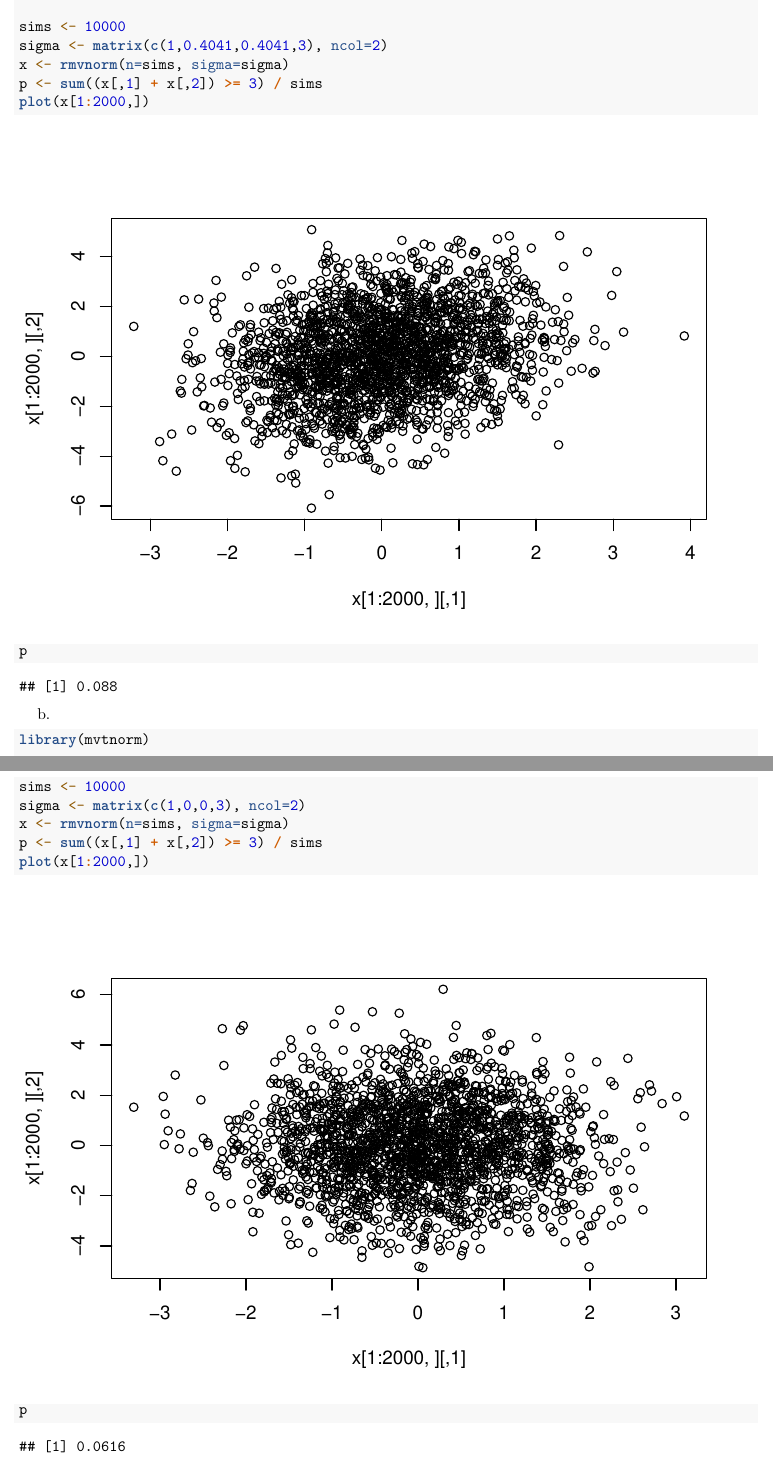
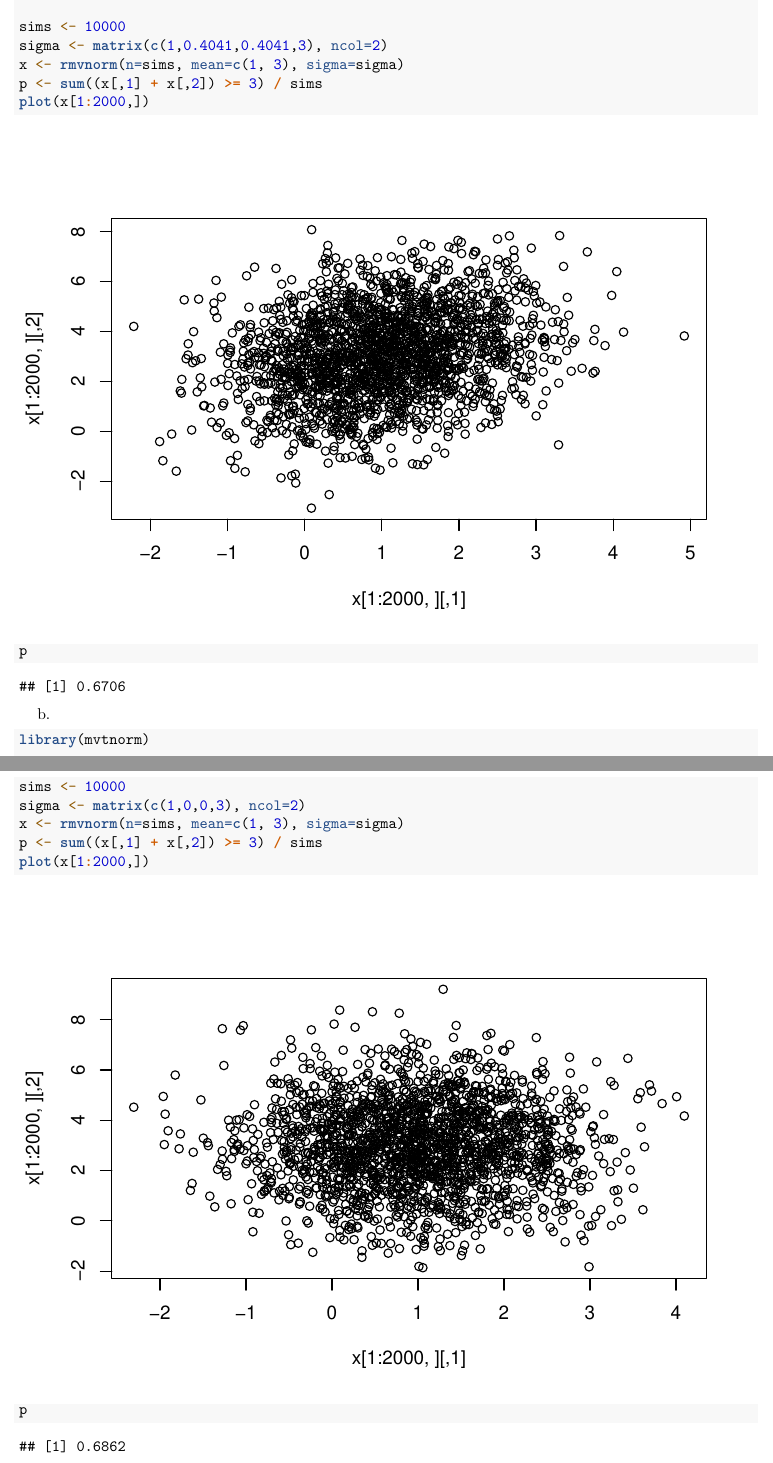
Before and after one commit to bcwein/R-Code-UiS, an R Markdown document (Exercise/Exercise-set-3.Rmd): two parts of pages 8 and 9 of 9, joined at a grey line, cut so that both start at the same text. Rendered offline with R 4.5, knitr and Pandoc, then LaTeX, with nearby package versions; code that draws random numbers runs with fixed seeds of ours; some code elsewhere in the file could not run offline.

Commit message:
Added mean vector to multivariate normal distribution

```diff
--- a/Exercise/Exercise-set-3.Rmd
+++ b/Exercise/Exercise-set-3.Rmd
@@ -256,7 +256,7 @@ library(mvtnorm)
 
 sims <- 10000
 sigma <- matrix(c(1,0.4041,0.4041,3), ncol=2)
-x <- rmvnorm(n=sims, sigma=sigma)
+x <- rmvnorm(n=sims, mean=c(1, 3), sigma=sigma)
 p <- sum((x[,1] + x[,2]) >= 3) / sims
 plot(x[1:2000,])
 p
@@ -269,7 +269,7 @@ library(mvtnorm)
 
 sims <- 10000
 sigma <- matrix(c(1,0,0,3), ncol=2)
-x <- rmvnorm(n=sims, sigma=sigma)
+x <- rmvnorm(n=sims, mean=c(1, 3), sigma=sigma)
 p <- sum((x[,1] + x[,2]) >= 3) / sims
 plot(x[1:2000,])
 p
```
